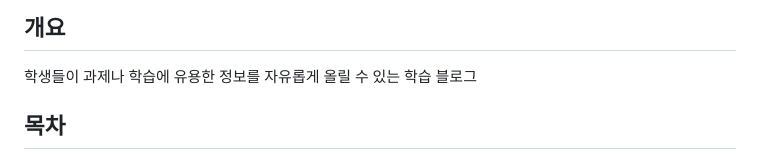
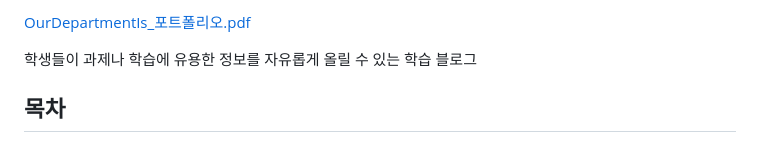
Before and after one commit to gnsdyd12/OurDepartmentIs, a Markdown page: README.md, the part around the change printed below. GitHub-like rendering.

```diff
--- a/README.md
+++ b/README.md
@@ -3,5 +2,9 @@
 
-## 개요
+
+[OurDepartmentIs_포트폴리오.pdf](https://github.com/gnsdyd12/OurDepartmentIs/files/10529336/OurDepartmentIs_.pdf)
+
+
+
 학생들이 과제나 학습에 유용한 정보를 자유롭게 올릴 수 있는 학습 블로그
 
 ## 목차
```
Also changed, not shown: other parts of README.md (+0 -1 lines).
